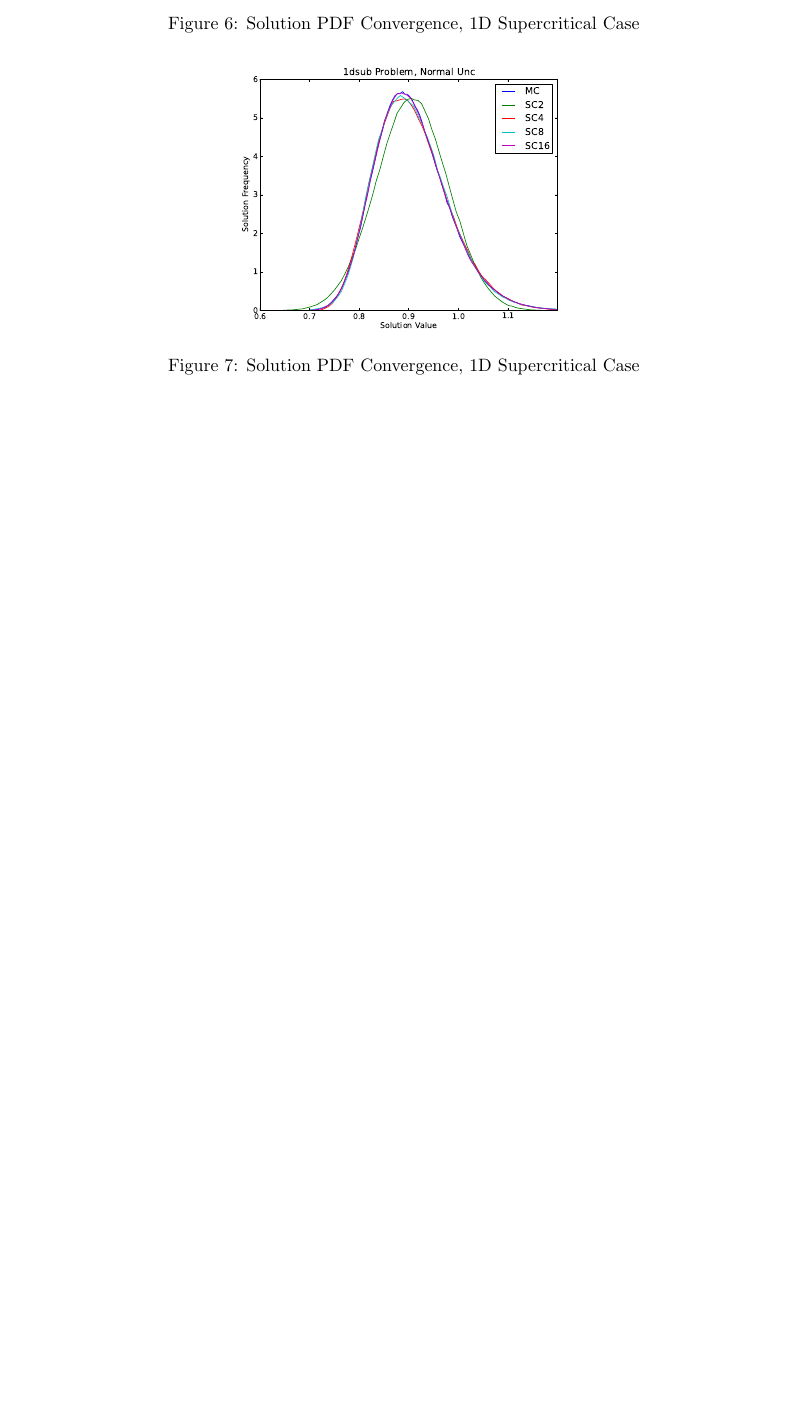
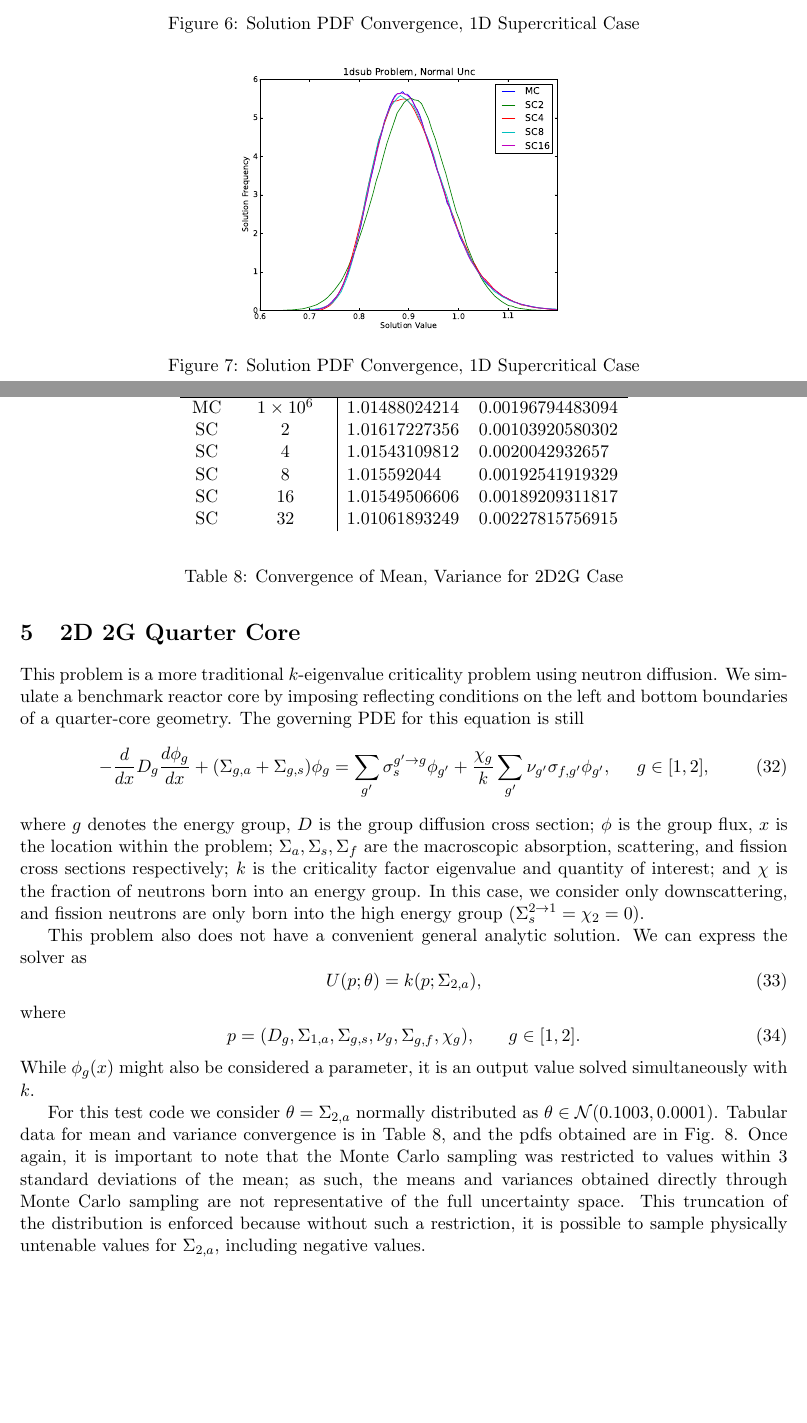
Before and after one commit to taoyiliang/unc-quant, a LaTeX document (trunk/testbed_writeup/testUQ_report.tex, which reads trunk/testbed_writeup/twoD.tex): part of page 10 of 10 before the commit and two parts of pages 10 and 11 of 12 after it, the two joined at a grey line, cut so that both start at the same text, the shorter picture padded with empty space. Compiled offline with pdfLaTeX.

Commit message:
Added 2D graphs
Final first draft for INL report

```diff
--- /dev/null
+++ b/trunk/testbed_writeup/twoD.tex
@@ -0,0 +1,32 @@
+\section{2D 2G Quarter Core}
+This problem is a more traditional $k$-eigenvalue criticality problem using neutron diffusion.  We simulate a benchmark reactor core by imposing reflecting conditions on the left and bottom boundaries of a quarter-core geometry.  The governing PDE for this equation is still
+\begin{equation}
+-\drv{}{x}D_g\drv{\phi_g}{x}+(\Sigma_{g,a}+\Sigma_{g,s})\phi_g = \sum_{g'}\sigma_{s}^{g'\to g}\phi_{g'} + \frac{\chi_{g}}{k}\sum_{g'}\nu_{g'}\sigma_{f,g'}\phi_{g'},\hspace{15pt} g\in[1,2],
+\end{equation}
+where $g$ denotes the energy group, $D$ is the group diffusion cross section; $\phi$ is the group flux, $x$ is the location within the problem; $\Sigma_a,\Sigma_s,\Sigma_f$ are the macroscopic absorption, scattering, and fission cross sections respectively; $k$ is the criticality factor eigenvalue and quantity of interest; and $\chi$ is the fraction of neutrons born into an energy group.  In this case, we consider only downscattering, and fission neutrons are only born into the high energy group ($\Sigma_s^{2\to1}=\chi_2=0$).
+
+This problem also does not have a convenient general analytic solution.  We can express the solver as
+\begin{equation}
+U(p;\theta) = k(p;\Sigma_{2,a}),
+\end{equation}
+where
+\begin{equation}
+p=(D_g,\Sigma_{1,a},\Sigma_{g,s},\nu_g,\Sigma_{g,f},\chi_g),\hspace{20pt}g\in[1,2].
+\end{equation}
+While $\phi_g(x)$ might also be considered a parameter, it is an output value solved simultaneously with $k$.
+
+For this test code we consider $\theta=\Sigma_{2,a}$ normally distributed as $\theta\in\mathcal{N}(0.1003,0.0001)$. Tabular data for mean and variance convergence is in Table \ref{tab:2dcrit}, and the pdfs obtained are in Fig. \ref{fig:2dcrit}.  Once again, it is important to note that the Monte Carlo sampling was restricted to values within 3 standard deviations of the mean; as such, the means and variances obtained directly through Monte Carlo sampling are not representative of the full uncertainty space.  This truncation of the distribution is enforced because without such a restriction, it is possible to sample physically untenable values for $\Sigma_{2,a}$, including negative values.
+
+\begin{table}
+\begin{center}
+\begin{tabular}{c c|l l}
+type & runs/order & mean & variance \\ \hline
+MC & $1\times10^6$ & 1.01488024214 & 0.00196794483094 \\
+SC & 2 & 1.01617227356 & 0.00103920580302 \\
+SC & 4 & 1.01543109812 & 0.0020042932657 \\
+SC & 8 & 1.015592044 & 0.00192541919329 \\
+SC & 16 & 1.01549506606 & 0.00189209311817 \\
+SC & 32 & 1.01061893249 & 0.00227815756915
+\end{tabular}
+\end{center}
+\caption{Convergence of Mean, Variance for 2D2G Case}
```
Also changed, not shown: trunk/testbed_writeup/testUQ_report.tex (+1 -0 lines), trunk/testbed_writeup/testUQ_report.pdf, trunk/testbed_writeup/twoD.tex (39 more changed lines).
